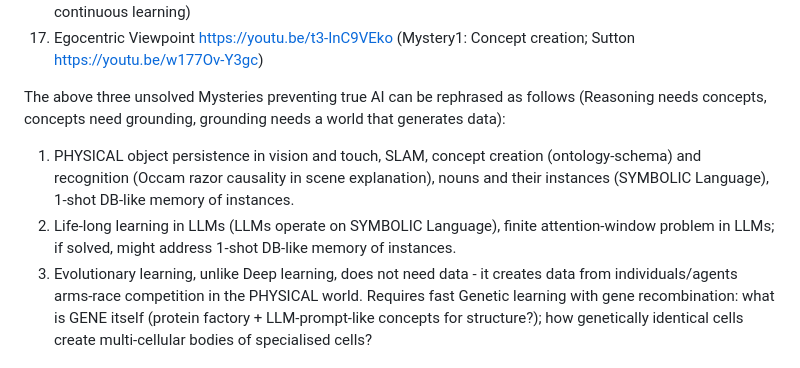
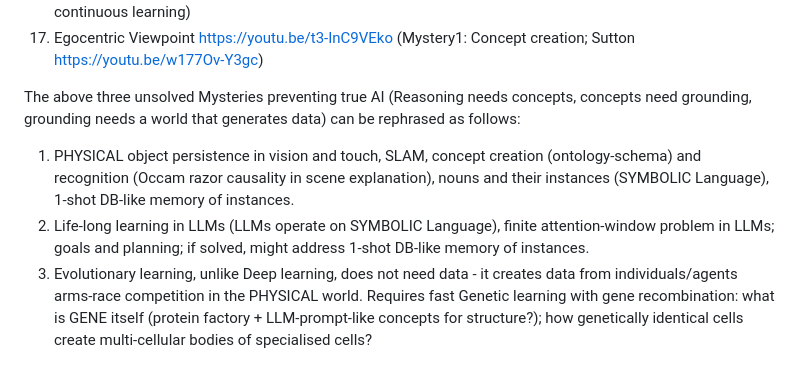
Before and after one commit to guntisx/DeepLearningCourse, a Markdown page: README.md, the part around the change. Drawn GitHub-style.

```diff
--- a/README.md
+++ b/README.md
@@ -23,9 +23,9 @@ Code for my Deep Learning Course at University of Latvia
 16. PromptEngineering (using LLMs):
 17. HuggingFace (using DNNs):
 -->
-The above three unsolved Mysteries preventing true AI can be rephrased as follows (Reasoning needs concepts, concepts need grounding, grounding needs a world that generates data):
+The above three unsolved Mysteries preventing true AI (Reasoning needs concepts, concepts need grounding, grounding needs a world that generates data) can be rephrased as follows:
 1. PHYSICAL object persistence in vision and touch, SLAM, concept creation (ontology-schema) and recognition (Occam razor causality in scene explanation), nouns and their instances (SYMBOLIC Language), 1-shot DB-like memory of instances.
-2. Life-long learning in LLMs (LLMs operate on SYMBOLIC Language), finite attention-window problem in LLMs; if solved, might address 1-shot DB-like memory of instances.
+2. Life-long learning in LLMs (LLMs operate on SYMBOLIC Language), finite attention-window problem in LLMs; goals and planning; if solved, might address 1-shot DB-like memory of instances.
 3. Evolutionary learning, unlike Deep learning, does not need data - it creates data from individuals/agents arms-race competition in the PHYSICAL world. Requires fast Genetic learning with gene recombination: what is GENE itself (protein factory + LLM-prompt-like concepts for structure?); how genetically identical cells create multi-cellular bodies of specialised cells?
 
 ### Transcripts for all videos available from YouTube
```
